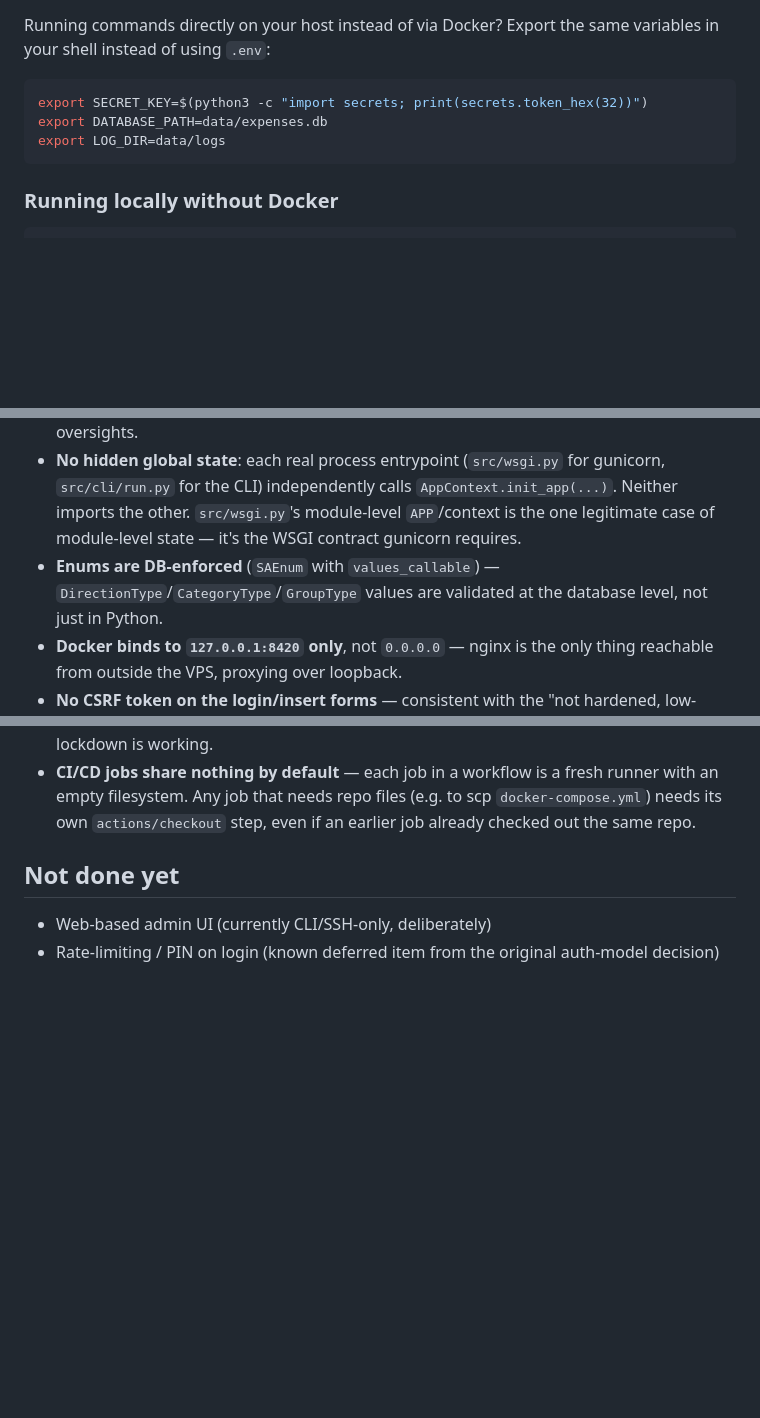
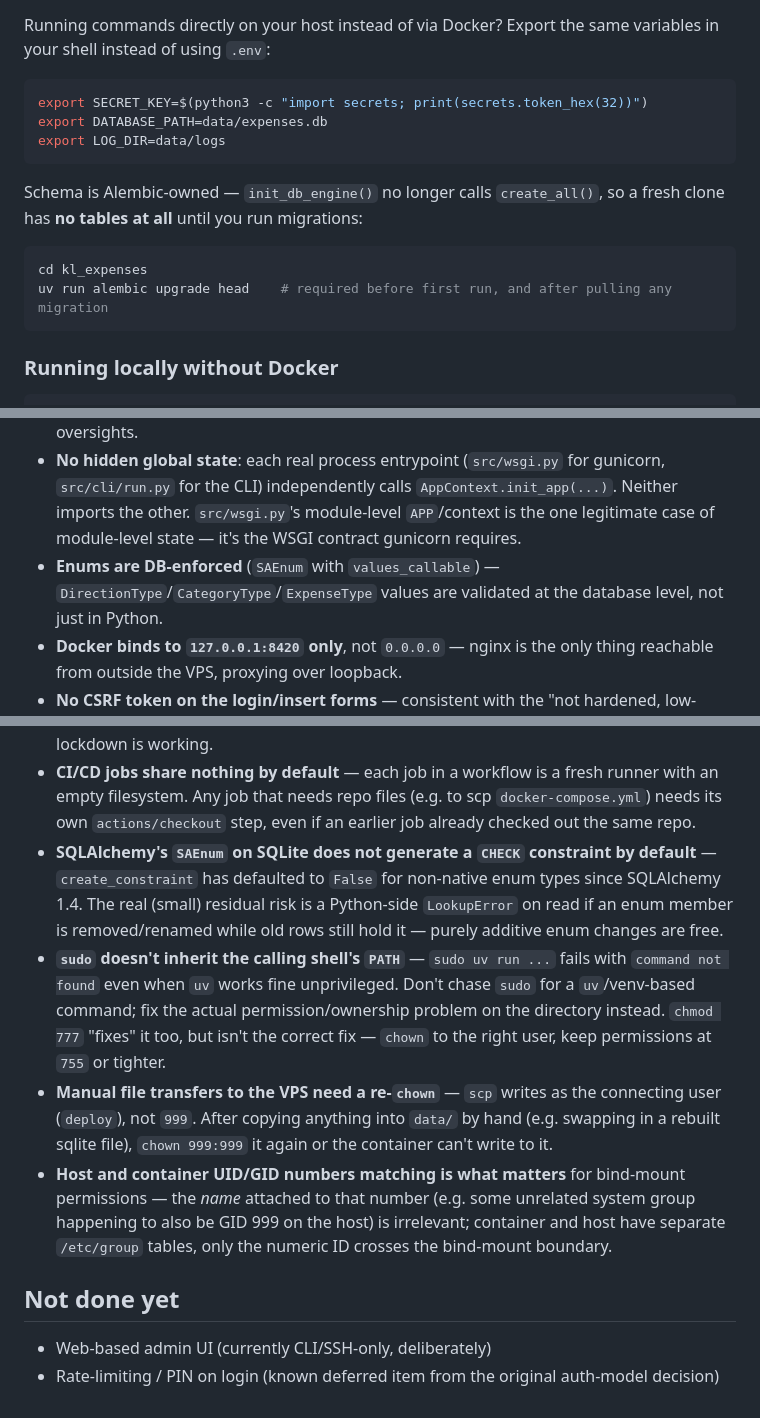
Before and after one commit to tsaramaso/kl-expense, a Markdown page: README.md, 3 parts joined by grey strips. GitHub-like rendering; blank space fills up the shorter version.

````diff
--- a/README.md
+++ b/README.md
@@ -85,6 +89,15 @@ export DATABASE_PATH=data/expenses.db
 export LOG_DIR=data/logs
 ```
 
+Schema is Alembic-owned — `init_db_engine()` no longer calls
+`create_all()`, so a fresh clone has **no tables at all** until you run
+migrations:
+
+```bash
+cd kl_expenses
+uv run alembic upgrade head    # required before first run, and after pulling any migration
+```
+
 ### Running locally without Docker
 
 ```bash
@@ -240,7 +299,7 @@ restarts and redeploys.
   module-level `APP`/context is the one legitimate case of module-level
   state — it's the WSGI contract gunicorn requires.
 - **Enums are DB-enforced** (`SAEnum` with `values_callable`) —
-  `DirectionType`/`CategoryType`/`GroupType` values are validated at the
+  `DirectionType`/`CategoryType`/`ExpenseType` values are validated at the
   database level, not just in Python.
 - **Docker binds to `127.0.0.1:8420` only**, not `0.0.0.0` — nginx is the
   only thing reachable from outside the VPS, proxying over loopback.
@@ -300,6 +359,27 @@ restarts and redeploys.
   fresh runner with an empty filesystem. Any job that needs repo files
   (e.g. to scp `docker-compose.yml`) needs its own `actions/checkout`
   step, even if an earlier job already checked out the same repo.
+- **SQLAlchemy's `SAEnum` on SQLite does not generate a `CHECK`
+  constraint by default** — `create_constraint` has defaulted to `False`
+  for non-native enum types since SQLAlchemy 1.4. The real (small)
+  residual risk is a Python-side `LookupError` on read if an enum member
+  is removed/renamed while old rows still hold it — purely additive
+  enum changes are free.
+- **`sudo` doesn't inherit the calling shell's `PATH`** — `sudo uv run
+  ...` fails with `command not found` even when `uv` works fine
+  unprivileged. Don't chase `sudo` for a `uv`/venv-based command; fix
+  the actual permission/ownership problem on the directory instead.
+  `chmod 777` "fixes" it too, but isn't the correct fix — `chown` to the
+  right user, keep permissions at `755` or tighter.
+- **Manual file transfers to the VPS need a re-`chown`** — `scp` writes
+  as the connecting user (`deploy`), not `999`. After copying anything
+  into `data/` by hand (e.g. swapping in a rebuilt sqlite file), `chown
+  999:999` it again or the container can't write to it.
+- **Host and container UID/GID numbers matching is what matters** for
+  bind-mount permissions — the *name* attached to that number (e.g. some
+  unrelated system group happening to also be GID 999 on the host) is
+  irrelevant; container and host have separate `/etc/group` tables, only
+  the numeric ID crosses the bind-mount boundary.
 
 ## Not done yet
 
````
Also changed, not shown: other parts of README.md (+52 -2 lines).
